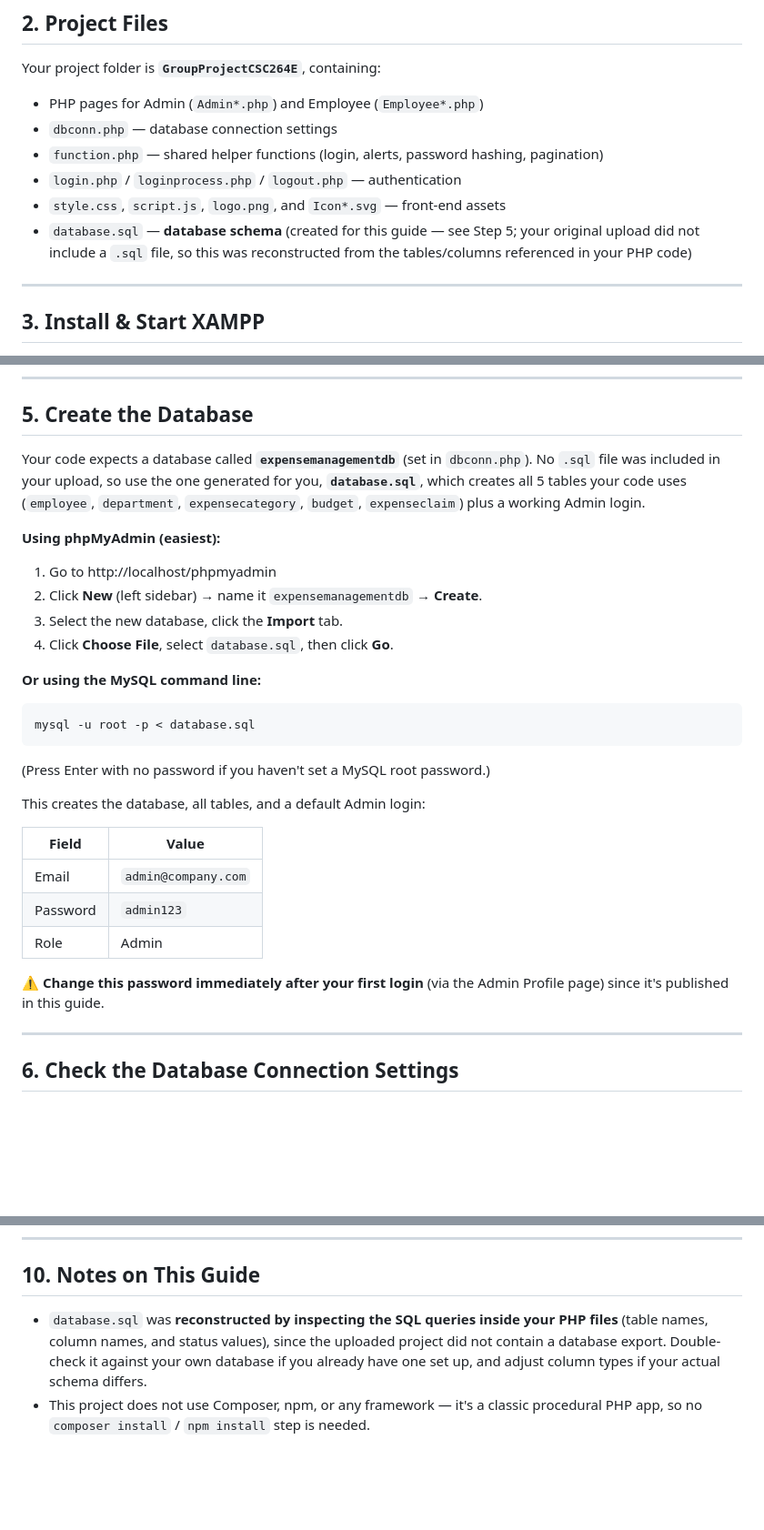
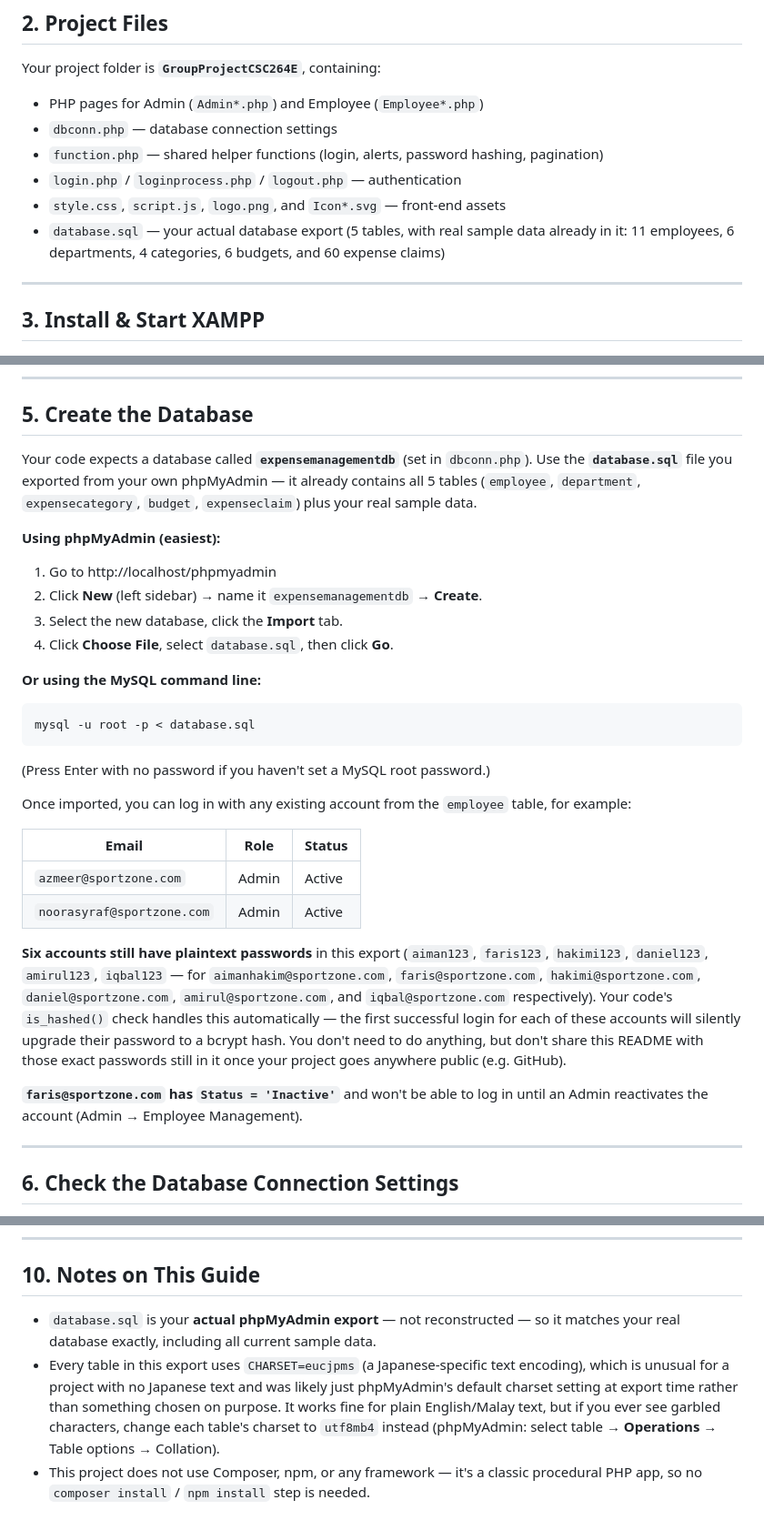
Before and after one commit to mAzmeerm/Expense-Management-System, a Markdown page: README.md, 3 parts joined by grey strips. Shown at 91% size. Rendered like a GitHub page; blank space fills up the shorter version.

Commit message:
Revise README for accurate database export information
Updated README to reflect the actual database export details and corrected instructions for database setup.

````diff
--- a/README.md
+++ b/README.md
@@ -32,9 +32,9 @@ Your project folder is **`GroupProjectCSC264E`**, containing:
 - `function.php` — shared helper functions (login, alerts, password hashing, pagination)
 - `login.php` / `loginprocess.php` / `logout.php` — authentication
 - `style.css`, `script.js`, `logo.png`, and `Icon*.svg` — front-end assets
-- `database.sql` — **database schema** (created for this guide — see Step 5;
-  your original upload did not include a `.sql` file, so this was
-  reconstructed from the tables/columns referenced in your PHP code)
+- `database.sql` — your actual database export (5 tables, with real sample
+  data already in it: 11 employees, 6 departments, 4 categories, 6 budgets,
+  and 60 expense claims)
 
 ---
 
@@ -66,10 +66,9 @@ Your project folder is **`GroupProjectCSC264E`**, containing:
 ## 5. Create the Database
 
 Your code expects a database called **`expensemanagementdb`** (set in `dbconn.php`).
-No `.sql` file was included in your upload, so use the one generated for you,
-**`database.sql`**, which creates all 5 tables your code uses
-(`employee`, `department`, `expensecategory`, `budget`, `expenseclaim`)
-plus a working Admin login.
+Use the **`database.sql`** file you exported from your own phpMyAdmin — it
+already contains all 5 tables (`employee`, `department`, `expensecategory`,
+`budget`, `expenseclaim`) plus your real sample data.
 
 **Using phpMyAdmin (easiest):**
 
@@ -85,16 +84,26 @@ mysql -u root -p < database.sql
 ```
 (Press Enter with no password if you haven't set a MySQL root password.)
 
-This creates the database, all tables, and a default Admin login:
+Once imported, you can log in with any existing account from the `employee`
+table, for example:
 
-| Field | Value |
-|---|---|
-| Email | `admin@company.com` |
-| Password | `admin123` |
-| Role | Admin |
+| Email | Role | Status |
+|---|---|---|
+| `azmeer@sportzone.com` | Admin | Active |
+| `noorasyraf@sportzone.com` | Admin | Active |
 
-⚠️ **Change this password immediately after your first login** (via the Admin
-Profile page) since it's published in this guide.
+ **Six accounts still have plaintext passwords** in this export (`aiman123`,
+`faris123`, `hakimi123`, `daniel123`, `amirul123`, `iqbal123` — for
+`aimanhakim@sportzone.com`, `faris@sportzone.com`, `hakimi@sportzone.com`,
+`daniel@sportzone.com`, `amirul@sportzone.com`, and `iqbal@sportzone.com`
+respectively). Your code's `is_hashed()` check handles this automatically —
+the first successful login for each of these accounts will silently upgrade
+their password to a bcrypt hash. You don't need to do anything, but don't
+share this README with those exact passwords still in it once your project
+goes anywhere public (e.g. GitHub).
+
+ **`faris@sportzone.com` has `Status = 'Inactive'`** and won't be able to
+log in until an Admin reactivates the account (Admin → Employee Management).
 
 ---
 
@@ -160,10 +169,14 @@ different username/password, update `$user` / `$pass` here.
 
 ## 10. Notes on This Guide
 
-- `database.sql` was **reconstructed by inspecting the SQL queries inside your
-  PHP files** (table names, column names, and status values), since the
-  uploaded project did not contain a database export. Double-check it against
-  your own database if you already have one set up, and adjust column types
-  if your actual schema differs.
+- `database.sql` is your **actual phpMyAdmin export** — not reconstructed —
+  so it matches your real database exactly, including all current sample data.
+-  Every table in this export uses `CHARSET=eucjpms` (a Japanese-specific
+  text encoding), which is unusual for a project with no Japanese text and
+  was likely just phpMyAdmin's default charset setting at export time rather
+  than something chosen on purpose. It works fine for plain English/Malay
+  text, but if you ever see garbled characters, change each table's charset
+  to `utf8mb4` instead (phpMyAdmin: select table → **Operations** → Table
+  options → Collation).
 - This project does not use Composer, npm, or any framework — it's a classic
   procedural PHP app, so no `composer install` / `npm install` step is needed.
````
